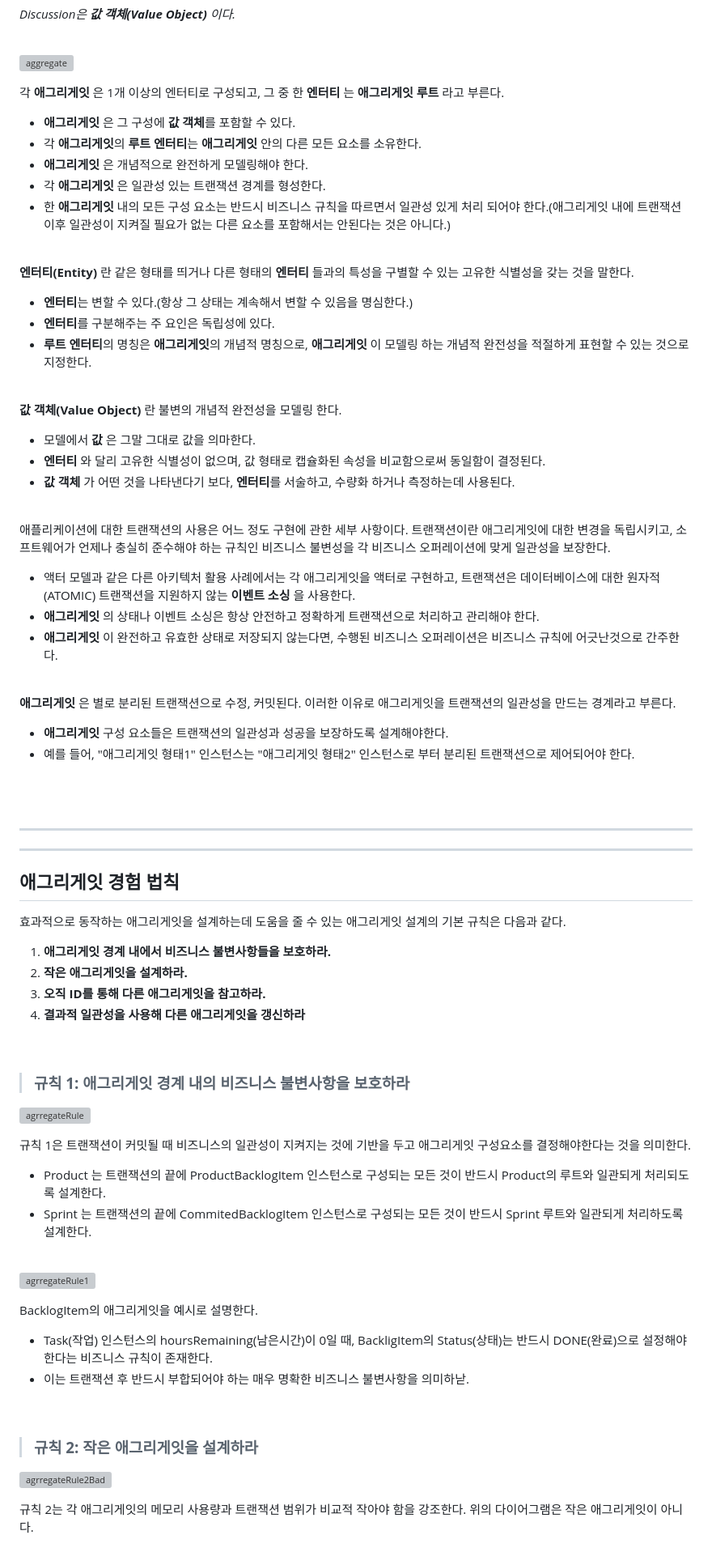
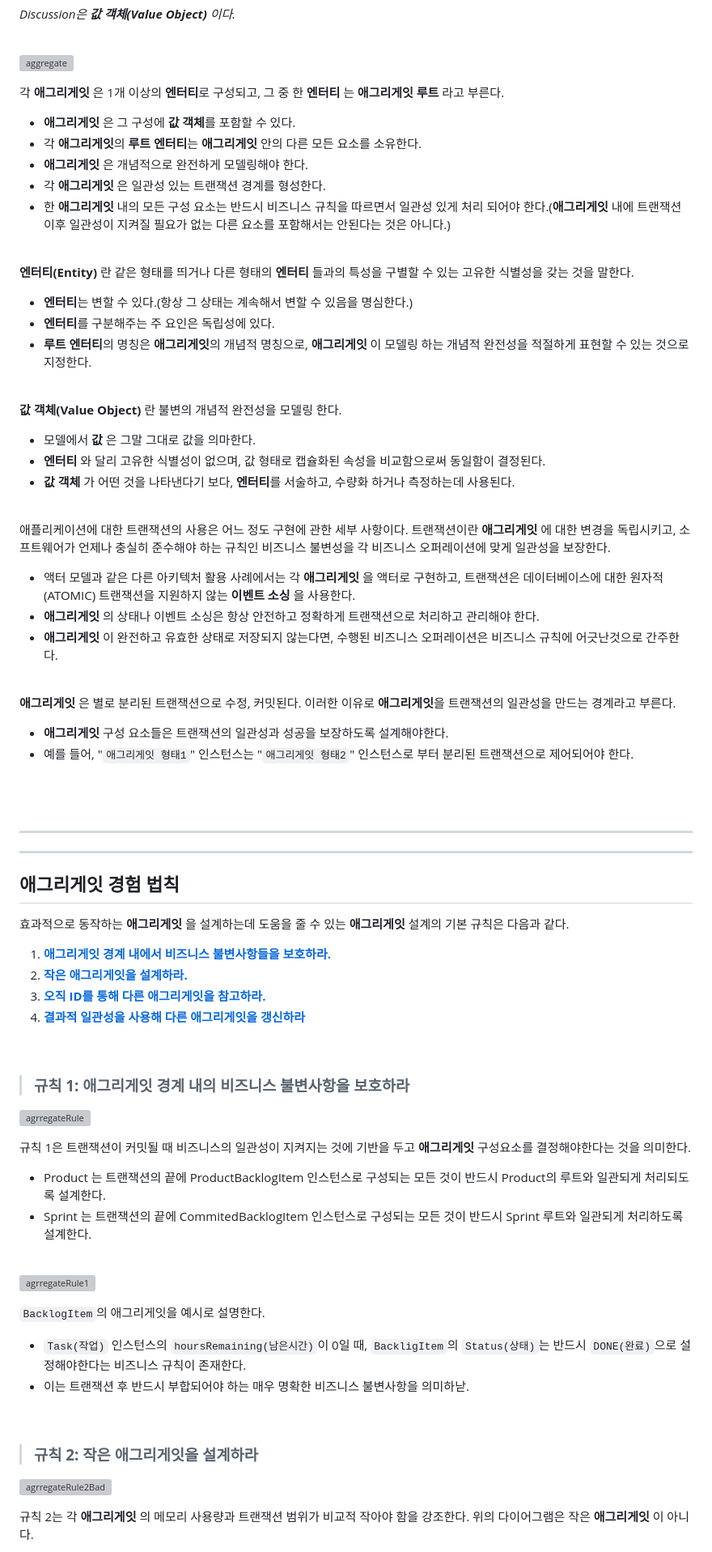
Before and after one commit to KEEMSY/STUDY, a Markdown page: Books/Domain-Driven-Design-Distilled/ch.5.md, the part around one of its changes. Shown at 81% size. GitHub-like rendering; grey boxes are pictures that could not be loaded.

```diff
--- a/Books/Domain-Driven-Design-Distilled/ch.5.md
+++ b/Books/Domain-Driven-Design-Distilled/ch.5.md
@@ -25,15 +25,13 @@
 
 ![aggregate](/img/aggregate.png)
 
-각 **애그리게잇** 은 1개 이상의 엔터티로 구성되고, 그 중 한 **엔터티** 는 **애그리게잇 루트** 라고 부른다.
+각 **애그리게잇** 은 1개 이상의 **엔터티**로 구성되고, 그 중 한 **엔터티** 는 **애그리게잇 루트** 라고 부른다.
 
 - **애그리게잇** 은 그 구성에 **값 객체**를 포함할 수 있다.
 - 각 **애그리게잇**의 **루트 엔터티**는 **애그리게잇** 안의 다른 모든 요소를 소유한다.
 - **애그리게잇** 은 개념적으로 완전하게 모델링해야 한다.
 - 각 **애그리게잇** 은 일관성 있는 트랜잭션 경계를 형성한다.
-- 한 **애그리게잇** 내의 모든 구성 요소는 반드시 비즈니스 규칙을 따르면서 일관성 있게 처리 되어야 한다.(애그리게잇 내에 트랜잭션 이후 일관성이 지켜질 필요가 없는 다른 요소를 포함해서는 안된다는 것은 아니다.)
-
-
+- 한 **애그리게잇** 내의 모든 구성 요소는 반드시 비즈니스 규칙을 따르면서 일관성 있게 처리 되어야 한다.(**애그리게잇** 내에 트랜잭션 이후 일관성이 지켜질 필요가 없는 다른 요소를 포함해서는 안된다는 것은 아니다.)
 
 <br>
 
@@ -53,19 +51,18 @@
 
 <br>
 
+애플리케이션에 대한 트랜잭션의 사용은 어느 정도 구현에 관한 세부 사항이다. 트랜잭션이란 **애그리게잇** 에 대한 변경을 독립시키고, 소프트웨어가 언제나 충실히 준수해야 하는 규칙인 비즈니스 불변성을 각 비즈니스 오퍼레이션에 맞게 일관성을 보장한다.
 
-애플리케이션에 대한 트랜잭션의 사용은 어느 정도 구현에 관한 세부 사항이다. 트랜잭션이란 애그리게잇에 대한 변경을 독립시키고, 소프트웨어가 언제나 충실히 준수해야 하는 규칙인 비즈니스 불변성을 각 비즈니스 오퍼레이션에 맞게 일관성을 보장한다.
-
-- 액터 모델과 같은 다른 아키텍처 활용 사례에서는 각 애그리게잇을 액터로 구현하고, 트랜잭션은 데이터베이스에 대한 원자적(ATOMIC) 트랜잭션을 지원하지 않는 **이벤트 소싱** 을 사용한다.
+- 액터 모델과 같은 다른 아키텍처 활용 사례에서는 각 **애그리게잇** 을 액터로 구현하고, 트랜잭션은 데이터베이스에 대한 원자적(ATOMIC) 트랜잭션을 지원하지 않는 **이벤트 소싱** 을 사용한다.
 - **애그리게잇** 의 상태나 이벤트 소싱은 항상 안전하고 정확하게 트랜잭션으로 처리하고 관리해야 한다.
 - **애그리게잇** 이 완전하고 유효한 상태로 저장되지 않는다면, 수행된 비즈니스 오퍼레이션은 비즈니스 규칙에 어긋난것으로 간주한다.
 
 <br>
 
-**애그리게잇** 은 별로 분리된 트랜잭션으로 수정, 커밋된다. 이러한 이유로 애그리게잇을 트랜잭션의 일관성을 만드는 경계라고 부른다.
+**애그리게잇** 은 별로 분리된 트랜잭션으로 수정, 커밋된다. 이러한 이유로 **애그리게잇**을 트랜잭션의 일관성을 만드는 경계라고 부른다.
 
 - **애그리게잇** 구성 요소들은 트랜잭션의 일관성과 성공을 보장하도록 설계해야한다.
-- 예를 들어, "애그리게잇 형태1" 인스턴스는 "애그리게잇 형태2" 인스턴스로 부터 분리된 트랜잭션으로 제어되어야 한다.
+- 예를 들어, "`애그리게잇 형태1`" 인스턴스는 "`애그리게잇 형태2`" 인스턴스로 부터 분리된 트랜잭션으로 제어되어야 한다.
 
 <br>
 
@@ -73,12 +70,12 @@
 
 ## **애그리게잇 경험 법칙**
 
-효과적으로 동작하는 애그리게잇을 설계하는데 도움을 줄 수 있는 애그리게잇 설계의 기본 규칙은 다음과 같다.
+효과적으로 동작하는 **애그리게잇** 을 설계하는데 도움을 줄 수 있는 **애그리게잇** 설계의 기본 규칙은 다음과 같다.
 
-1. **애그리게잇 경계 내에서 비즈니스 불변사항들을 보호하라.**
-2. **작은 애그리게잇을 설계하라.**
-3. **오직 ID를 통해 다른 애그리게잇을 참고하라.**
-4. **결과적 일관성을 사용해 다른 애그리게잇을 갱신하라**
+1. **[애그리게잇 경계 내에서 비즈니스 불변사항들을 보호하라.](#규칙-1-애그리게잇-경계-내의-비즈니스-불변사항을-보호하라)**
+2. **[작은 애그리게잇을 설계하라.](#규칙-2-작은-애그리게잇을-설계하라)**
+3. **[오직 ID를 통해 다른 애그리게잇을 참고하라.](#규칙-3-오직-식별자로만-다른-애그리게잇을-참고하라)**
+4. **[결과적 일관성을 사용해 다른 애그리게잇을 갱신하라](#규칙-4-결과적으로-일관성을-사용해-다른-애그리게잇을-갱신하라)**
 
 <br>
 
@@ -86,7 +83,7 @@
 
 ![agrregateRule](/img/agrregateRule.png)
 
-규칙 1은 트랜잭션이 커밋될 때 비즈니스의 일관성이 지켜지는 것에 기반을 두고 애그리게잇 구성요소를 결정해야한다는 것을 의미한다.
+규칙 1은 트랜잭션이 커밋될 때 비즈니스의 일관성이 지켜지는 것에 기반을 두고 **애그리게잇** 구성요소를 결정해야한다는 것을 의미한다.
 
 - Product 는 트랜잭션의 끝에 ProductBacklogItem 인스턴스로 구성되는 모든 것이 반드시 Product의 루트와 일관되게 처리되도록 설계한다.
 - Sprint 는 트랜잭션의 끝에 CommitedBacklogItem 인스턴스로 구성되는 모든 것이 반드시 Sprint 루트와 일관되게 처리하도록 설계한다.
@@ -95,9 +92,9 @@
 
 ![agrregateRule1](/img/agrregateRule1.png)
 
-BacklogItem의 애그리게잇을 예시로 설명한다.
+`BacklogItem`의 애그리게잇을 예시로 설명한다.
 
-- Task(작업) 인스턴스의 hoursRemaining(남은시간)이 0일 때, BackligItem의 Status(상태)는 반드시 DONE(완료)으로 설정해야한다는 비즈니스 규칙이 존재한다.
+- `Task(작업)` 인스턴스의 `hoursRemaining(남은시간)`이 0일 때, `BackligItem`의 `Status(상태)`는 반드시 `DONE(완료)`으로 설정해야한다는 비즈니스 규칙이 존재한다.
 - 이는 트랜잭션 후 반드시 부합되어야 하는 매우 명확한 비즈니스 불변사항을 의미하낟.
 
 <br>
@@ -106,5 +103,5 @@ BacklogItem의 애그리게잇을 예시로 설명한다.
 
 ![agrregateRule2Bad](/img/agrregateRule2Bad.png)
 
-규칙 2는 각 애그리게잇의 메모리 사용량과 트랜잭션 범위가 비교적 작아야 함을 강조한다. 위의 다이어그램은 작은 애그리게잇이 아니다.
+규칙 2는 각 **애그리게잇** 의 메모리 사용량과 트랜잭션 범위가 비교적 작아야 함을 강조한다. 위의 다이어그램은 작은 **애그리게잇** 이 아니다.
 
```
Also changed, not shown: other parts of Books/Domain-Driven-Design-Distilled/ch.5.md (+69 -55 lines), img/baseAggregateType.png (added).
